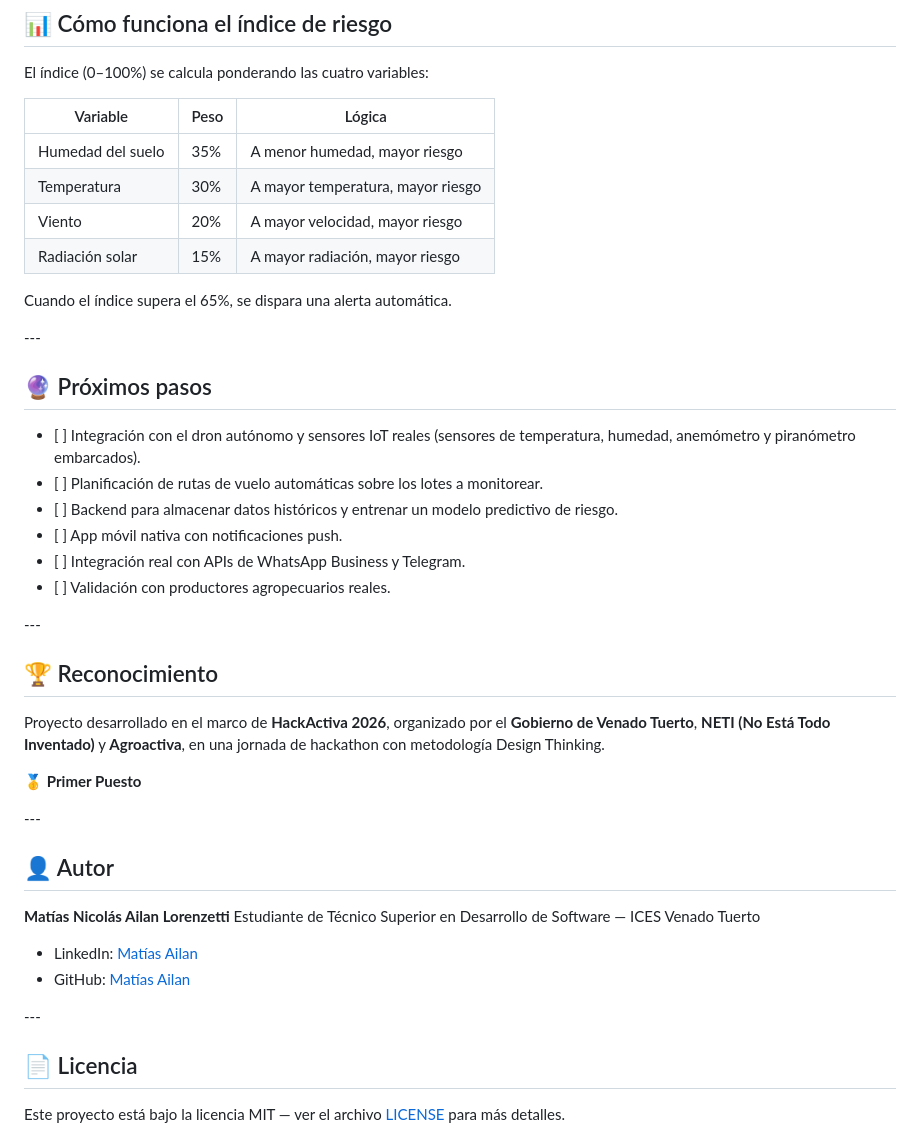
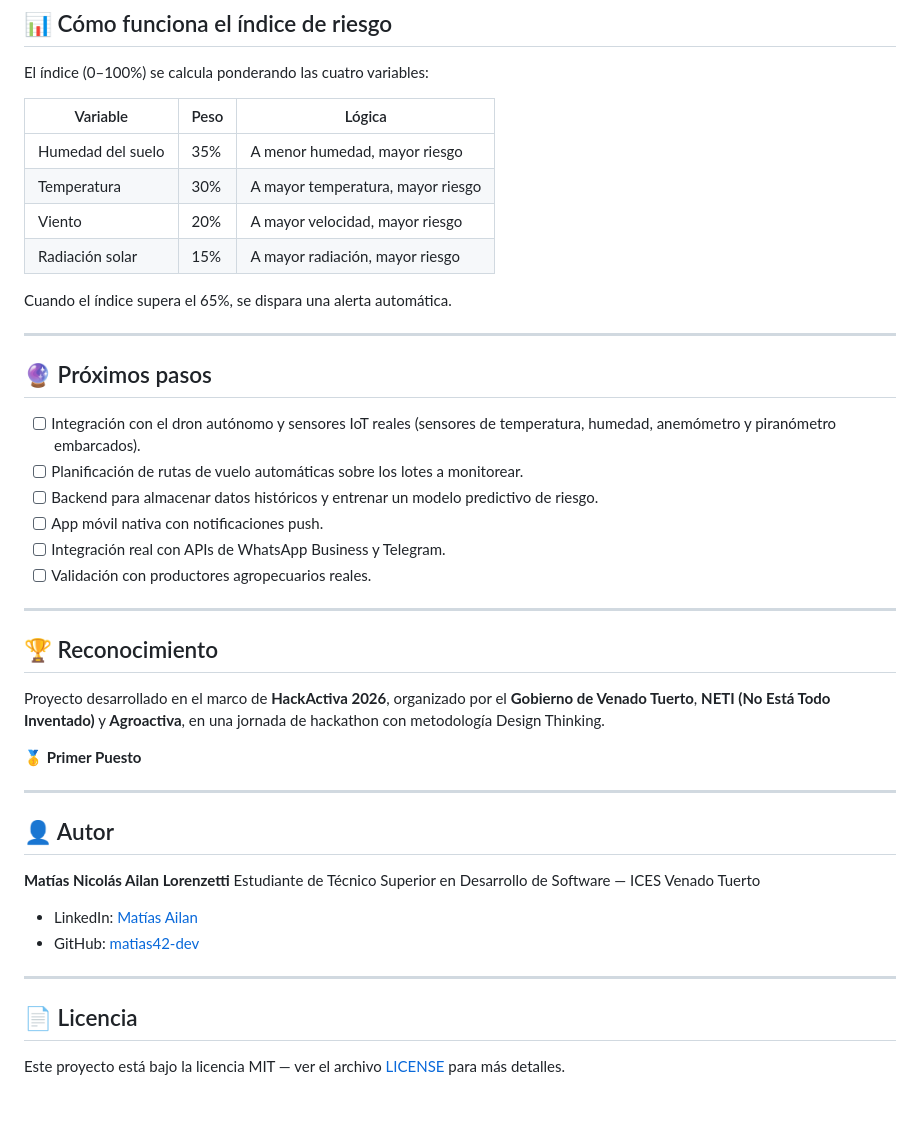
Before and after one commit to Matias42-dev/AgroSensor, a Markdown page: README.md, the part around one of its changes. Drawn GitHub-style; blank space fills up the shorter version.

```diff
--- a/README.md
+++ b/README.md
@@ -71,27 +75,27 @@ cd agrosensor
 
 El índice (0–100%) se calcula ponderando las cuatro variables:
 
-|Variable|Peso|Lógica|
-|-|-|-|
-|Humedad del suelo|35%|A menor humedad, mayor riesgo|
-|Temperatura|30%|A mayor temperatura, mayor riesgo|
-|Viento|20%|A mayor velocidad, mayor riesgo|
-|Radiación solar|15%|A mayor radiación, mayor riesgo|
+| Variable | Peso | Lógica |
+|----------|------|--------|
+| Humedad del suelo | 35% | A menor humedad, mayor riesgo |
+| Temperatura | 30% | A mayor temperatura, mayor riesgo |
+| Viento | 20% | A mayor velocidad, mayor riesgo |
+| Radiación solar | 15% | A mayor radiación, mayor riesgo |
 
 Cuando el índice supera el 65%, se dispara una alerta automática.
 
-\---
+---
 
 ## 🔮 Próximos pasos
 
-* \[ ] Integración con el dron autónomo y sensores IoT reales (sensores de temperatura, humedad, anemómetro y piranómetro embarcados).
-* \[ ] Planificación de rutas de vuelo automáticas sobre los lotes a monitorear.
-* \[ ] Backend para almacenar datos históricos y entrenar un modelo predictivo de riesgo.
-* \[ ] App móvil nativa con notificaciones push.
-* \[ ] Integración real con APIs de WhatsApp Business y Telegram.
-* \[ ] Validación con productores agropecuarios reales.
+- [ ] Integración con el dron autónomo y sensores IoT reales (sensores de temperatura, humedad, anemómetro y piranómetro embarcados).
+- [ ] Planificación de rutas de vuelo automáticas sobre los lotes a monitorear.
+- [ ] Backend para almacenar datos históricos y entrenar un modelo predictivo de riesgo.
+- [ ] App móvil nativa con notificaciones push.
+- [ ] Integración real con APIs de WhatsApp Business y Telegram.
+- [ ] Validación con productores agropecuarios reales.
 
-\---
+---
 
 ## 🏆 Reconocimiento
 
@@ -99,17 +103,17 @@ Proyecto desarrollado en el marco de **HackActiva 2026**, organizado por el **Go
 
 🥇 **Primer Puesto**
 
-\---
+---
 
 ## 👤 Autor
 
 **Matías Nicolás Ailan Lorenzetti**
 Estudiante de Técnico Superior en Desarrollo de Software — ICES Venado Tuerto
 
-* LinkedIn: [Matías Ailan](https://www.linkedin.com/in/matías-ailan-9bab21352/)
-* GitHub: [Matías Ailan](https://github.com/Matias42-dev)
+- LinkedIn: [Matías Ailan](https://www.linkedin.com/in/matías-ailan-9bab21352/)
+- GitHub: [matias42-dev](https://github.com/matias42-dev)
 
-\---
+---
 
 ## 📄 Licencia
 
```
Also changed, not shown: other parts of README.md (+28 -24 lines).
